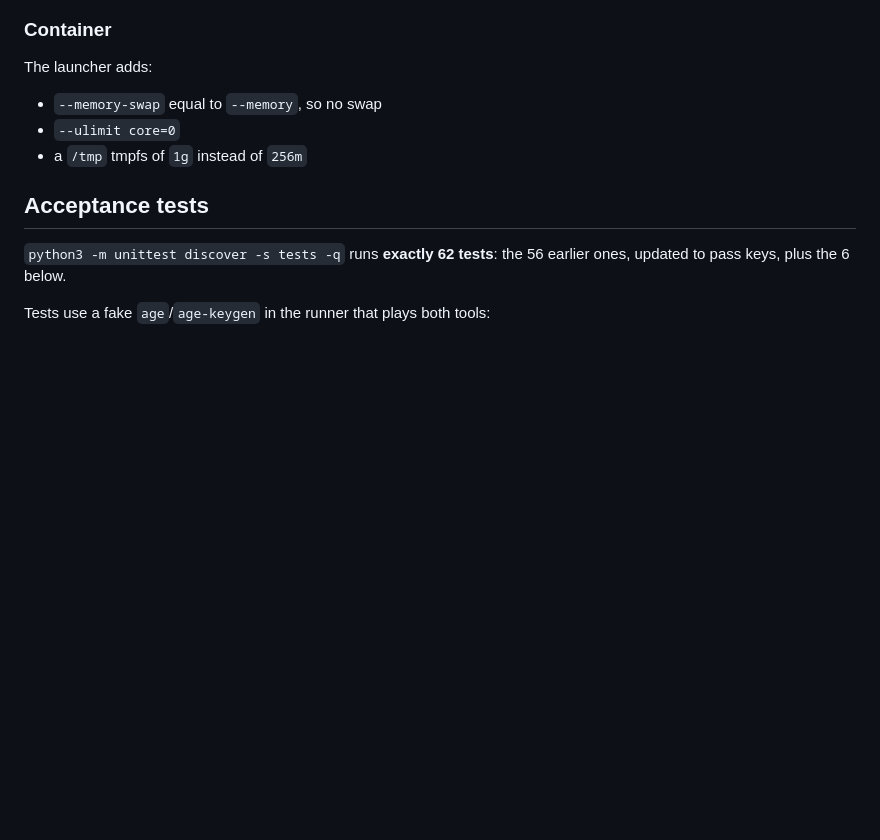
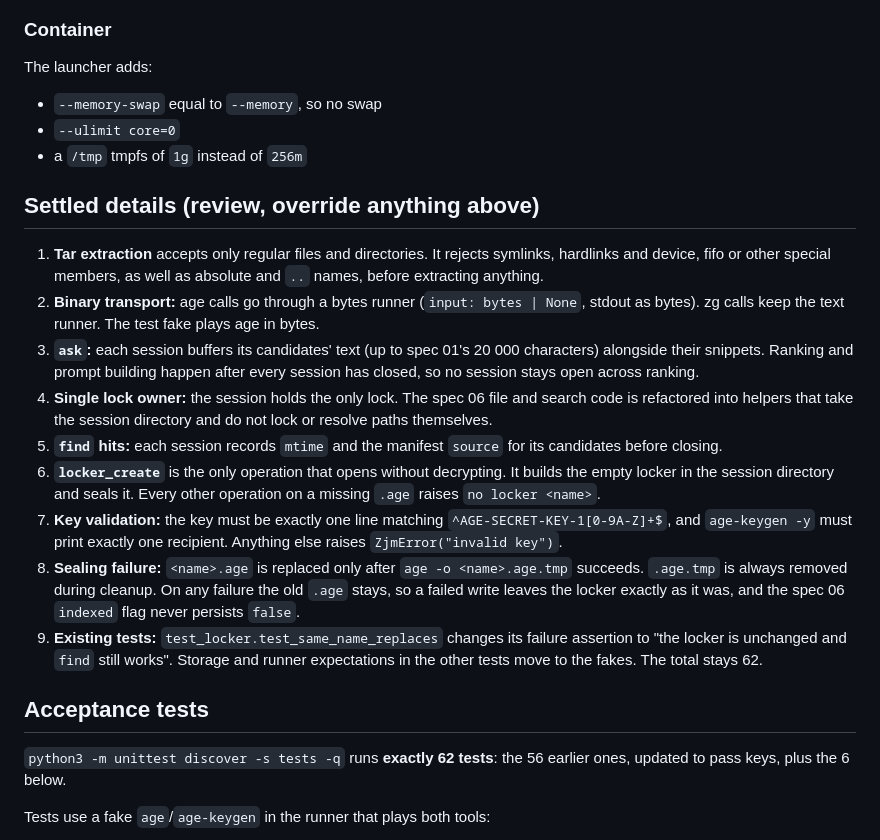
Before and after one commit to cocodedk/zjm-rag, a Markdown page: docs/lean/08-locker-keys.md, the part around the change. Drawn GitHub-style; blank space fills up the shorter version.

Commit message:
docs(08): settle review details
Co-Authored-By: Claude Opus 5.5 <noreply@anthropic.com>

```diff
--- a/docs/lean/08-locker-keys.md
+++ b/docs/lean/08-locker-keys.md
@@ -83,6 +83,35 @@ The launcher adds:
 - `--ulimit core=0`
 - a `/tmp` tmpfs of `1g` instead of `256m`
 
+## Settled details (review, override anything above)
+
+1. **Tar extraction** accepts only regular files and directories. It rejects symlinks, hardlinks
+   and device, fifo or other special members, as well as absolute and `..` names, before
+   extracting anything.
+2. **Binary transport:** age calls go through a bytes runner (`input: bytes | None`, stdout as
+   bytes). zg calls keep the text runner. The test fake plays age in bytes.
+3. **`ask`:** each session buffers its candidates' text (up to spec 01's 20 000 characters)
+   alongside their snippets. Ranking and prompt building happen after every session has closed,
+   so no session stays open across ranking.
+4. **Single lock owner:** the session holds the only lock. The spec 06 file and search code is
+   refactored into helpers that take the session directory and do not lock or resolve paths
+   themselves.
+5. **`find` hits:** each session records `mtime` and the manifest `source` for its candidates
+   before closing.
+6. **`locker_create`** is the only operation that opens without decrypting. It builds the empty
+   locker in the session directory and seals it. Every other operation on a missing `.age` raises
+   `no locker <name>`.
+7. **Key validation:** the key must be exactly one line matching `^AGE-SECRET-KEY-1[0-9A-Z]+$`,
+   and `age-keygen -y` must print exactly one recipient. Anything else raises
+   `ZjmError("invalid key")`.
+8. **Sealing failure:** `<name>.age` is replaced only after `age -o <name>.age.tmp` succeeds.
+   `.age.tmp` is always removed during cleanup. On any failure the old `.age` stays, so a failed
+   write leaves the locker exactly as it was, and the spec 06 `indexed` flag never persists
+   `false`.
+9. **Existing tests:** `test_locker.test_same_name_replaces` changes its failure assertion to
+   "the locker is unchanged and `find` still works". Storage and runner expectations in the other
+   tests move to the fakes. The total stays 62.
+
 ## Acceptance tests
 
 `python3 -m unittest discover -s tests -q` runs **exactly 62 tests**: the 56 earlier ones, updated
```
